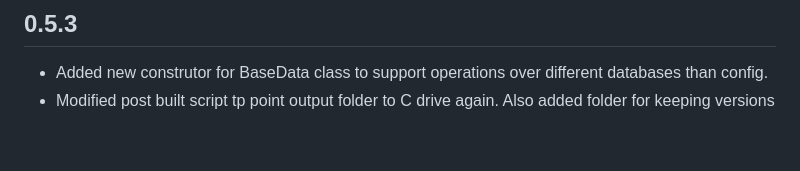
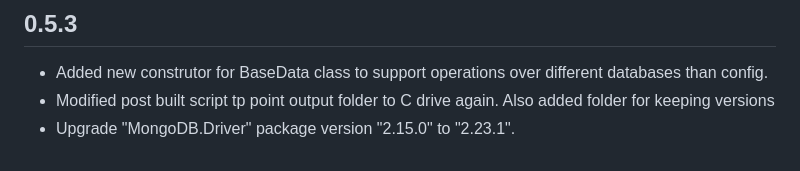
Before and after one commit to okutbay/MongoHead, a Markdown page: MongoHead/MongoHead.VersionInfo.md, the part around the change. GitHub-like rendering.

Commit message:
Update version history.

```diff
--- a/MongoHead/MongoHead.VersionInfo.md
+++ b/MongoHead/MongoHead.VersionInfo.md
@@ -55,3 +55,4 @@
 ## 0.5.3
 - Added new construtor for BaseData class to support operations over different databases than config.
 - Modified post built script tp point output folder to C drive again. Also added folder for keeping versions
+- Upgrade "MongoDB.Driver" package version "2.15.0" to "2.23.1".
```
